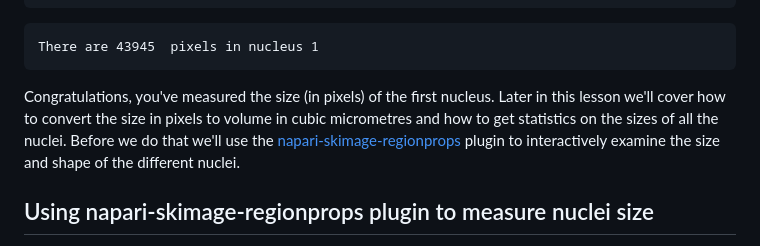
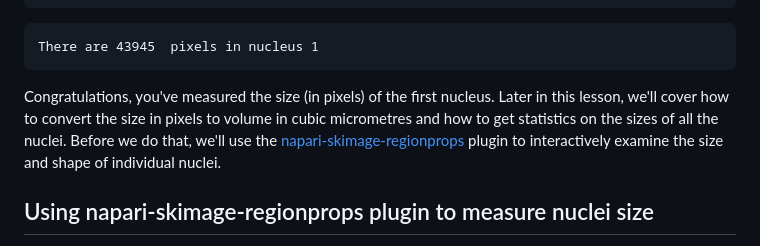
Before and after one commit to HealthBioscienceIDEAS/microscopy-novice, a Markdown page: episodes/instance-segmentation-and-measurements.md, the part around the change. Rendered like a GitHub page.

Commit message:
Update episodes/instance-segmentation-and-measurements.md
Co-authored-by: davecash75 <d.cash@ucl.ac.uk>

````diff
--- a/episodes/instance-segmentation-and-measurements.md
+++ b/episodes/instance-segmentation-and-measurements.md
@@ -195,11 +195,11 @@ There are 43945  pixels in nucleus 1
 ```
 
 Congratulations, you've measured the size (in pixels) of the first nucleus.
-Later in this lesson we'll cover how to convert the size in pixels to
+Later in this lesson, we'll cover how to convert the size in pixels to
 volume in cubic micrometres and how to get statistics on the sizes of all
-the nuclei. Before we do that we'll use the [napari-skimage-regionprops](
+the nuclei. Before we do that, we'll use the [napari-skimage-regionprops](
 https://www.napari-hub.org/plugins/napari-skimage-regionprops) plugin to
-interactively examine the size and shape of the different nuclei.
+interactively examine the size and shape of individual nuclei.
 
 ## Using napari-skimage-regionprops plugin to measure nuclei size
 
````
